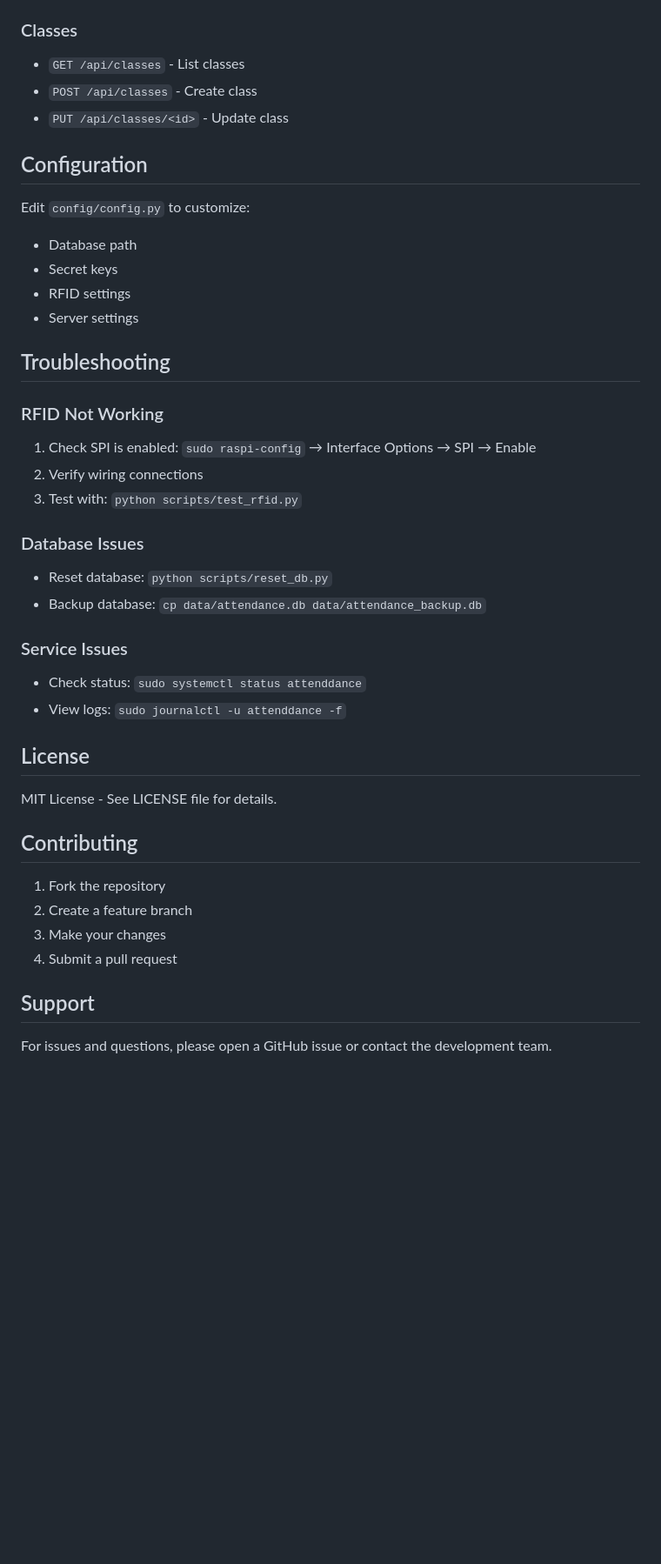
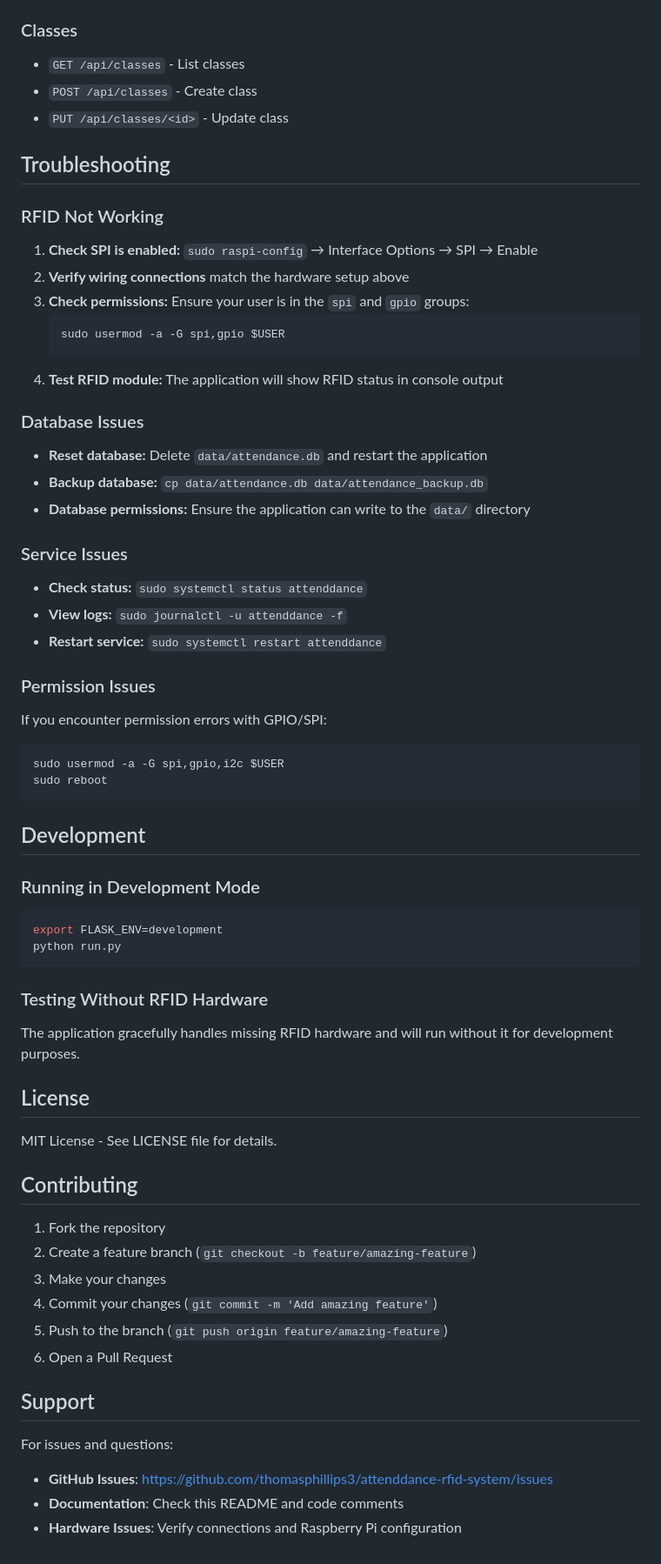
Before and after one commit to thomasphillips3/attenddance-rfid-system, a Markdown page: README.md, the part around the change printed below. Shown: that part at 87% size. GitHub-like rendering; blank space fills up the shorter version.

````diff
--- a/README.md
+++ b/README.md
@@ -113,28 +188,44 @@ attendance-system/
 - `POST /api/classes` - Create class
 - `PUT /api/classes/<id>` - Update class
 
-## Configuration
-
-Edit `config/config.py` to customize:
-- Database path
-- Secret keys
-- RFID settings
-- Server settings
-
 ## Troubleshooting
 
 ### RFID Not Working
-1. Check SPI is enabled: `sudo raspi-config` → Interface Options → SPI → Enable
-2. Verify wiring connections
-3. Test with: `python scripts/test_rfid.py`
+1. **Check SPI is enabled:** `sudo raspi-config` → Interface Options → SPI → Enable
+2. **Verify wiring connections** match the hardware setup above
+3. **Check permissions:** Ensure your user is in the `spi` and `gpio` groups:
+   ```bash
+   sudo usermod -a -G spi,gpio $USER
+   ```
+4. **Test RFID module:** The application will show RFID status in console output
 
 ### Database Issues
-- Reset database: `python scripts/reset_db.py`
-- Backup database: `cp data/attendance.db data/attendance_backup.db`
+- **Reset database:** Delete `data/attendance.db` and restart the application
+- **Backup database:** `cp data/attendance.db data/attendance_backup.db`
+- **Database permissions:** Ensure the application can write to the `data/` directory
 
 ### Service Issues
-- Check status: `sudo systemctl status attenddance`
-- View logs: `sudo journalctl -u attenddance -f`
+- **Check status:** `sudo systemctl status attenddance`
+- **View logs:** `sudo journalctl -u attenddance -f`
+- **Restart service:** `sudo systemctl restart attenddance`
+
+### Permission Issues
+If you encounter permission errors with GPIO/SPI:
+```bash
+sudo usermod -a -G spi,gpio,i2c $USER
+sudo reboot
+```
+
+## Development
+
+### Running in Development Mode
+```bash
+export FLASK_ENV=development
+python run.py
+```
+
+### Testing Without RFID Hardware
+The application gracefully handles missing RFID hardware and will run without it for development purposes.
 
 ## License
 
@@ -143,10 +234,15 @@ MIT License - See LICENSE file for details.
 ## Contributing
 
 1. Fork the repository
-2. Create a feature branch
+2. Create a feature branch (`git checkout -b feature/amazing-feature`)
 3. Make your changes
-4. Submit a pull request
+4. Commit your changes (`git commit -m 'Add amazing feature'`)
+5. Push to the branch (`git push origin feature/amazing-feature`)
+6. Open a Pull Request
 
 ## Support
 
-For issues and questions, please open a GitHub issue or contact the development team.
+For issues and questions:
+- **GitHub Issues**: https://github.com/thomasphillips3/attenddance-rfid-system/issues
+- **Documentation**: Check this README and code comments
+- **Hardware Issues**: Verify connections and Raspberry Pi configuration
````
Also changed, not shown: other parts of README.md (+92 -17 lines).
